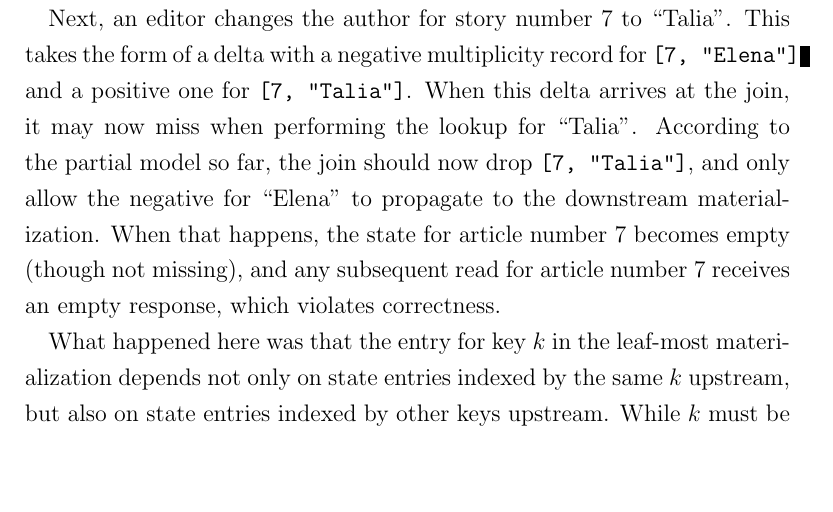
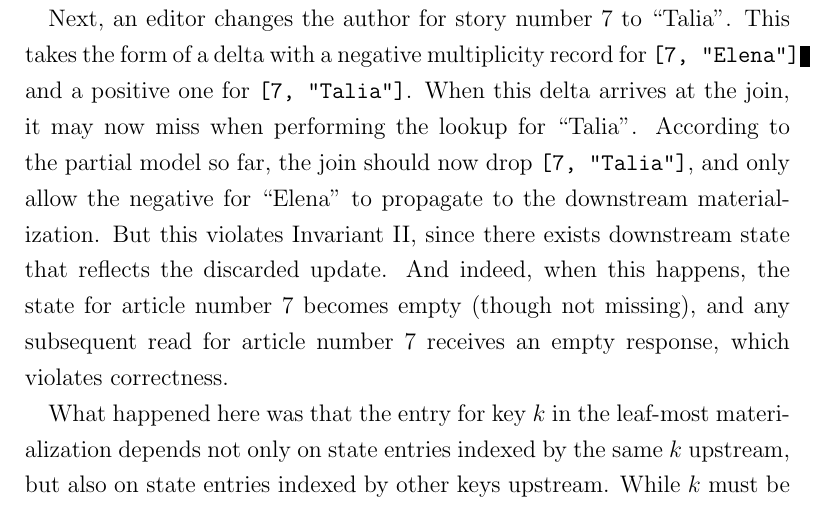
Before and after one commit to jonhoo/thesis, a LaTeX thesis (thesis.tex, which reads 05-partial.tex): part of page 51 of 106 before the commit and part of page 51 of 108 after it, cut so that both start at the same text, the shorter picture padded with empty space. Compiled offline with pdfLaTeX.

Commit message:
Mention which invariant is violated

```diff
--- a/05-partial.tex
+++ b/05-partial.tex
@@ -414,9 +414,11 @@ takes the form of a delta with a negative multiplicity record for \texttt{[7,
 at the join, it may now miss when performing the lookup for ``Talia''. According
 to the partial model so far, the join should now drop \texttt{[7, "Talia"]}, and
 only allow the negative for ``Elena'' to propagate to the downstream
-materialization. When that happens,  the state for article number 7 becomes
-empty (though not missing), and any subsequent read for article number 7
-receives an empty response, which violates correctness.
+materialization. But this violates Invariant~\ref{i:missing-suffix}, since there
+exists downstream state that reflects the discarded update. And indeed, when
+this happens, the state for article number 7 becomes empty (though not missing),
+and any subsequent read for article number 7 receives an empty response, which
+violates correctness.
 
 What happened here was that the entry for key $k$ in the leaf-most
 materialization depends not only on state entries indexed by the same $k$
```
